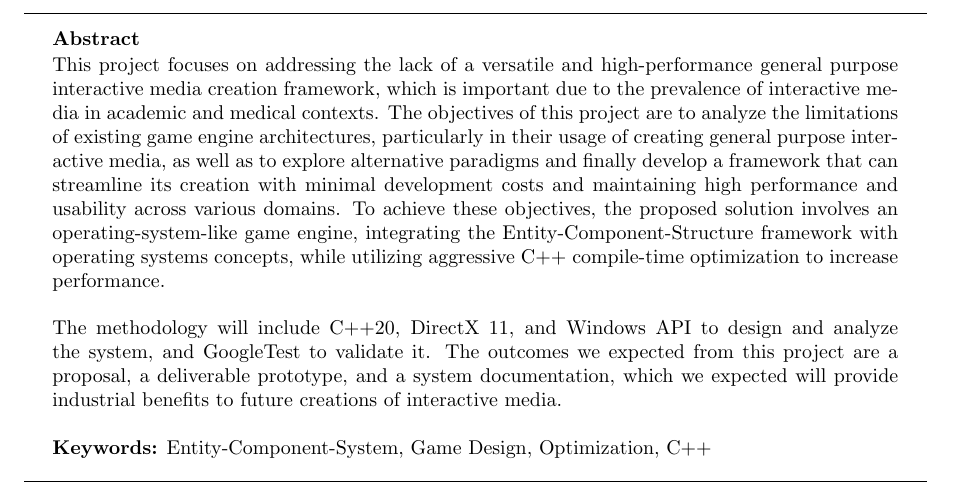
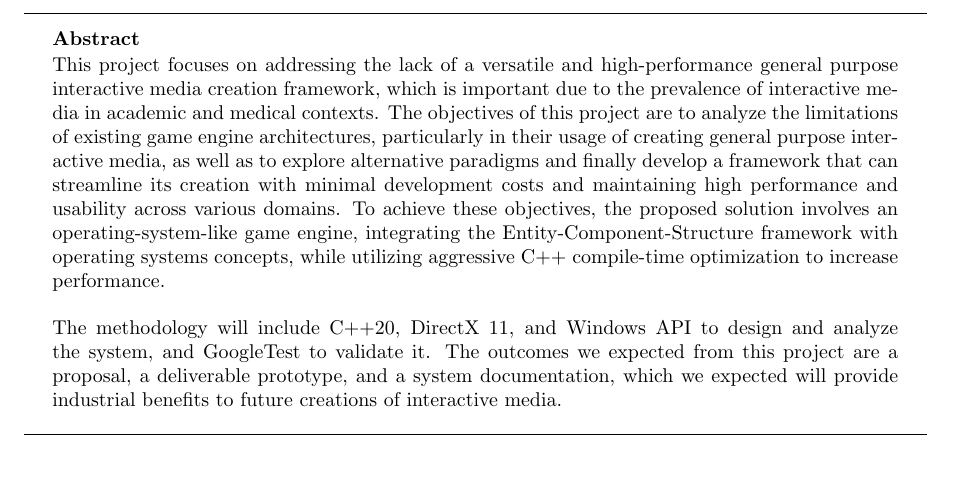
Before and after one commit to ProjectGrinder/Capstone_RhythmGame, a LaTeX document (papers/proposal/main.tex, which reads papers/proposal/sections/abstract.tex): part of page 1 of 16, cut so that both start at the same text, the shorter picture padded with empty space. Compiled offline with pdfLaTeX.

Commit message:
fix(paper) - remove keyword on abstract

```diff
--- a/papers/proposal/sections/abstract.tex
+++ b/papers/proposal/sections/abstract.tex
@@ -16,7 +16,5 @@
     GoogleTest to validate it.
     The outcomes we expected from this project are a proposal, a deliverable prototype, and a system documentation,
     which we expected will provide industrial benefits to future creations of interactive media.
-    \\\\
-    \textbf{Keywords:} Entity-Component-System, Game Design, Optimization, C++
 
 \end{adjustwidth}
```
